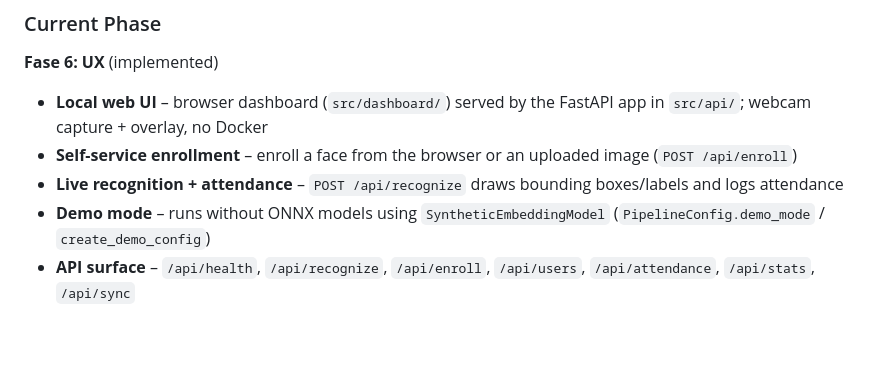
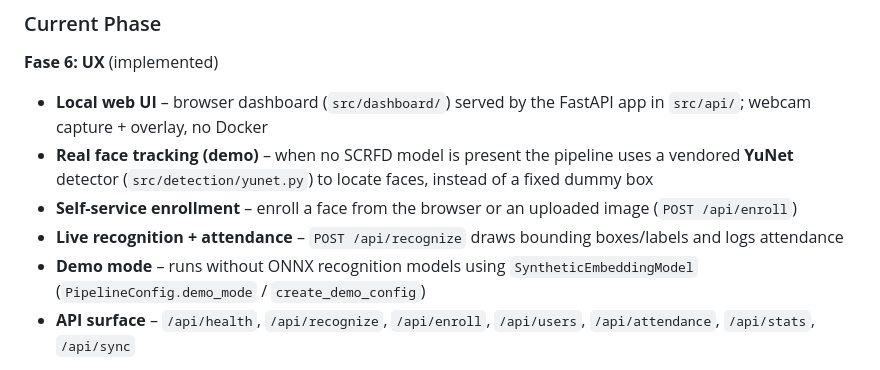
Before and after one commit to Samsulmaarif01/FaceAttendance, a Markdown page: README.md, the part around one of its changes. Drawn GitHub-style; blank space fills up the shorter version.

```diff
--- a/README.md
+++ b/README.md
@@ -42,9 +42,10 @@ graph TD
 
 **Fase 6: UX** (implemented)
 - **Local web UI** – browser dashboard (`src/dashboard/`) served by the FastAPI app in `src/api/`; webcam capture + overlay, no Docker
+- **Real face tracking (demo)** – when no SCRFD model is present the pipeline uses a vendored **YuNet** detector (`src/detection/yunet.py`) to locate faces, instead of a fixed dummy box
 - **Self-service enrollment** – enroll a face from the browser or an uploaded image (`POST /api/enroll`)
 - **Live recognition + attendance** – `POST /api/recognize` draws bounding boxes/labels and logs attendance
-- **Demo mode** – runs without ONNX models using `SyntheticEmbeddingModel` (`PipelineConfig.demo_mode` / `create_demo_config`)
+- **Demo mode** – runs without ONNX recognition models using `SyntheticEmbeddingModel` (`PipelineConfig.demo_mode` / `create_demo_config`)
 - **API surface** – `/api/health`, `/api/recognize`, `/api/enroll`, `/api/users`, `/api/attendance`, `/api/stats`, `/api/sync`
 
 <details>
```
Also changed, not shown: other parts of README.md (+15 -7 lines), AGENTS.md (+4 -3 lines).
